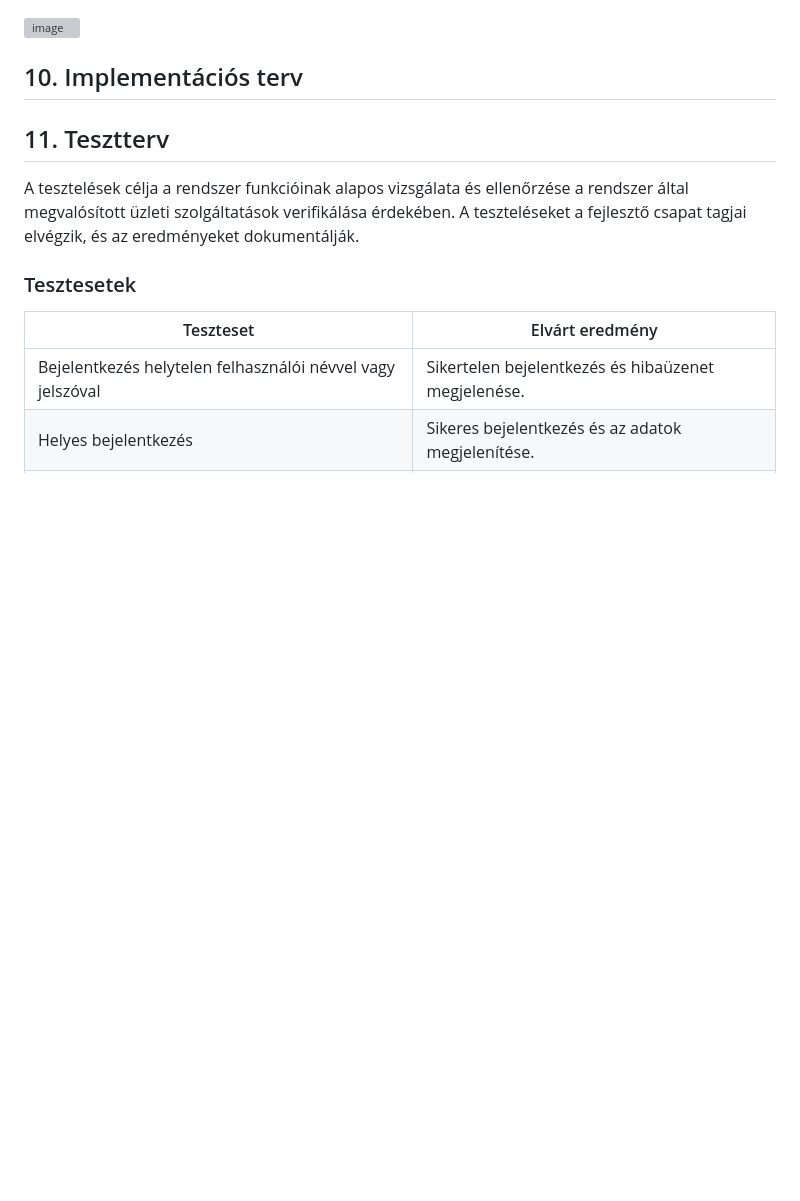
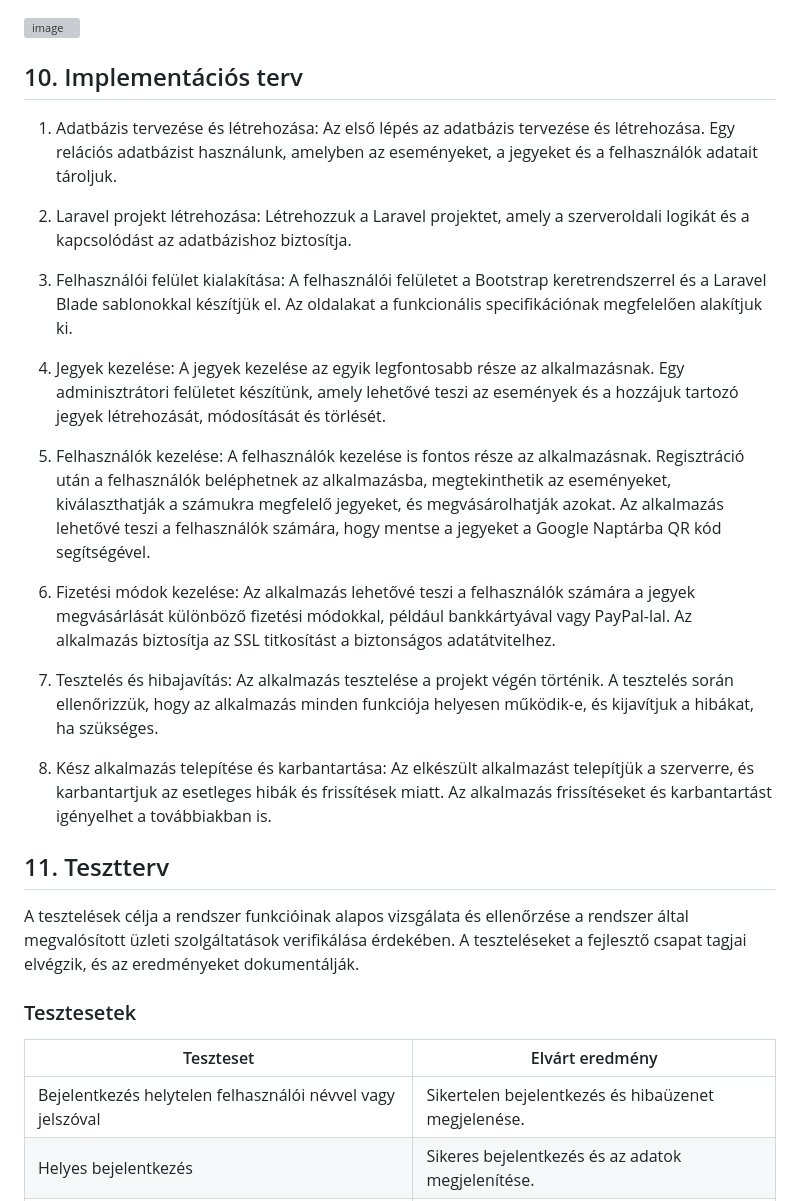
Before and after one commit to Fagyesz/Carpe-Diem, a Markdown page: docs/Software_System_Design.md, the part around the change. Rendered like a GitHub page; blank space fills up the shorter version; grey boxes are pictures that could not be loaded.

Commit message:
Implementációs terv

```diff
--- a/docs/Software_System_Design.md
+++ b/docs/Software_System_Design.md
@@ -153,6 +153,21 @@ hogy a várható forgalmat kitudja szolgálni.
 ## 10. Implementációs terv
 
 
+1. Adatbázis tervezése és létrehozása: Az első lépés az adatbázis tervezése és létrehozása. Egy relációs adatbázist használunk, amelyben az eseményeket, a jegyeket és a felhasználók adatait tároljuk.
+
+2. Laravel projekt létrehozása: Létrehozzuk a Laravel projektet, amely a szerveroldali logikát és a kapcsolódást az adatbázishoz biztosítja.
+
+3. Felhasználói felület kialakítása: A felhasználói felületet a Bootstrap keretrendszerrel és a Laravel Blade sablonokkal készítjük el. Az oldalakat a funkcionális specifikációnak megfelelően alakítjuk ki.
+
+4. Jegyek kezelése: A jegyek kezelése az egyik legfontosabb része az alkalmazásnak. Egy adminisztrátori felületet készítünk, amely lehetővé teszi az események és a hozzájuk tartozó jegyek létrehozását, módosítását és törlését.
+
+5. Felhasználók kezelése: A felhasználók kezelése is fontos része az alkalmazásnak. Regisztráció után a felhasználók beléphetnek az alkalmazásba, megtekinthetik az eseményeket, kiválaszthatják a számukra megfelelő jegyeket, és megvásárolhatják azokat. Az alkalmazás lehetővé teszi a felhasználók számára, hogy mentse a jegyeket a Google Naptárba QR kód segítségével.
+
+6. Fizetési módok kezelése: Az alkalmazás lehetővé teszi a felhasználók számára a jegyek megvásárlását különböző fizetési módokkal, például bankkártyával vagy PayPal-lal. Az alkalmazás biztosítja az SSL titkosítást a biztonságos adatátvitelhez.
+
+7. Tesztelés és hibajavítás: Az alkalmazás tesztelése a projekt végén történik. A tesztelés során ellenőrizzük, hogy az alkalmazás minden funkciója helyesen működik-e, és kijavítjuk a hibákat, ha szükséges.
+
+8. Kész alkalmazás telepítése és karbantartása: Az elkészült alkalmazást telepítjük a szerverre, és karbantartjuk az esetleges hibák és frissítések miatt. Az alkalmazás frissítéseket és karbantartást igényelhet a továbbiakban is.
 
 ## 11. Tesztterv
 A tesztelések célja a rendszer funkcióinak alapos vizsgálata és ellenőrzése a rendszer által megvalósított üzleti szolgáltatások verifikálása érdekében. A teszteléseket a fejlesztő csapat tagjai elvégzik, és az eredményeket dokumentálják.
```
